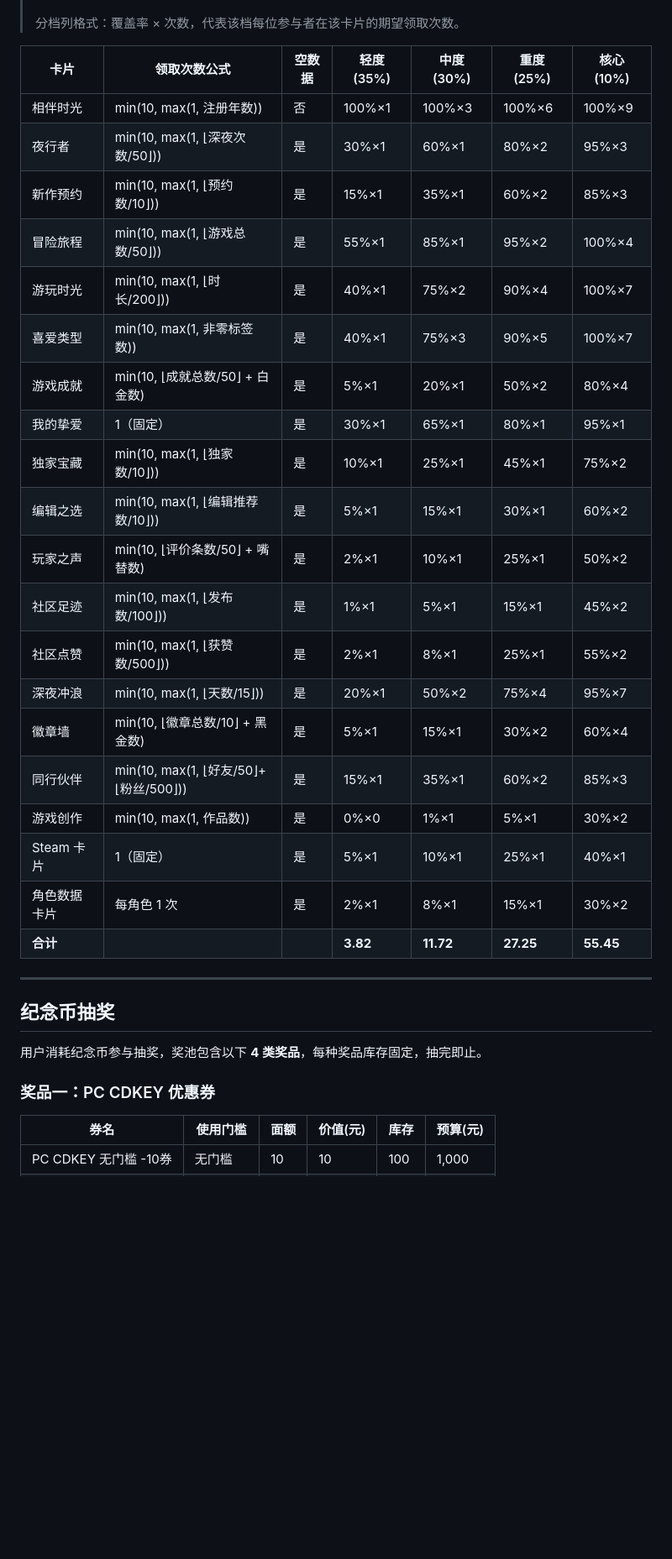
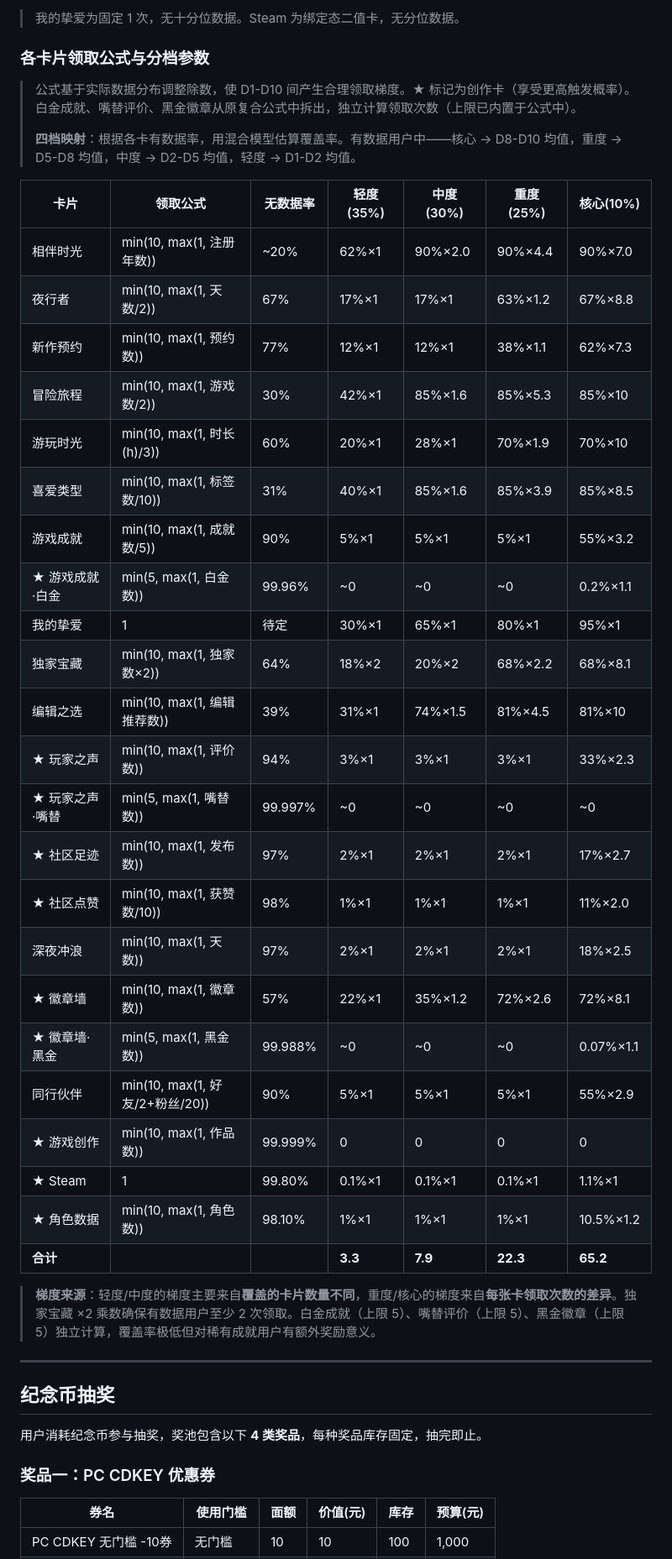
Before and after one commit to Xzhhhh414/PRD_Demo, a Markdown page: demos/TapTap-10y/coupon-redpacket-budget-model.md, the part around one of its changes. Shown at 84% size. Rendered like a GitHub page; blank space fills up the shorter version.

```diff
--- a/demos/TapTap-10y/coupon-redpacket-budget-model.md
+++ b/demos/TapTap-10y/coupon-redpacket-budget-model.md
@@ -217,39 +212,40 @@
+> 我的挚爱为固定 1 次，无十分位数据。Steam 为绑定态二值卡，无分位数据。
+### 各卡片领取公式与分档参数
+> 公式基于实际数据分布调整除数，使 D1-D10 间产生合理领取梯度。★ 标记为创作卡（享受更高触发概率）。白金成就、嘴替评价、黑金徽章从原复合公式中拆出，独立计算领取次数（上限已内置于公式中）。
 >
-> 分档列格式：覆盖率 × 次数，代表该档每位参与者在该卡片的期望领取次数。
+> **四档映射**：根据各卡有数据率，用混合模型估算覆盖率。有数据用户中——核心 → D8-D10 均值，重度 → D5-D8 均值，中度 → D2-D5 均值，轻度 → D1-D2 均值。
 
+| 卡片 | 领取公式 | 无数据率 | 轻度(35%) | 中度(30%) | 重度(25%) | 核心(10%) |
+| --- | --- | --- | --- | --- | --- | --- |
+| 相伴时光 | min(10, max(1, 注册年数)) | ~20% | 62%×1 | 90%×2.0 | 90%×4.4 | 90%×7.0 |
+| 夜行者 | min(10, max(1, 天数/2)) | 67% | 17%×1 | 17%×1 | 63%×1.2 | 67%×8.8 |
+| 新作预约 | min(10, max(1, 预约数)) | 77% | 12%×1 | 12%×1 | 38%×1.1 | 62%×7.3 |
+| 冒险旅程 | min(10, max(1, 游戏数/2)) | 30% | 42%×1 | 85%×1.6 | 85%×5.3 | 85%×10 |
+| 游玩时光 | min(10, max(1, 时长(h)/3)) | 60% | 20%×1 | 28%×1 | 70%×1.9 | 70%×10 |
+| 喜爱类型 | min(10, max(1, 标签数/10)) | 31% | 40%×1 | 85%×1.6 | 85%×3.9 | 85%×8.5 |
+| 游戏成就 | min(10, max(1, 成就数/5)) | 90% | 5%×1 | 5%×1 | 5%×1 | 55%×3.2 |
+| ★ 游戏成就·白金 | min(5, max(1, 白金数)) | 99.96% | ~0 | ~0 | ~0 | 0.2%×1.1 |
+| 我的挚爱 | 1 | 待定 | 30%×1 | 65%×1 | 80%×1 | 95%×1 |
+| 独家宝藏 | min(10, max(1, 独家数×2)) | 64% | 18%×2 | 20%×2 | 68%×2.2 | 68%×8.1 |
+| 编辑之选 | min(10, max(1, 编辑推荐数)) | 39% | 31%×1 | 74%×1.5 | 81%×4.5 | 81%×10 |
+| ★ 玩家之声 | min(10, max(1, 评价数)) | 94% | 3%×1 | 3%×1 | 3%×1 | 33%×2.3 |
+| ★ 玩家之声·嘴替 | min(5, max(1, 嘴替数)) | 99.997% | ~0 | ~0 | ~0 | ~0 |
+| ★ 社区足迹 | min(10, max(1, 发布数)) | 97% | 2%×1 | 2%×1 | 2%×1 | 17%×2.7 |
+| ★ 社区点赞 | min(10, max(1, 获赞数/10)) | 98% | 1%×1 | 1%×1 | 1%×1 | 11%×2.0 |
+| 深夜冲浪 | min(10, max(1, 天数)) | 97% | 2%×1 | 2%×1 | 2%×1 | 18%×2.5 |
+| ★ 徽章墙 | min(10, max(1, 徽章数)) | 57% | 22%×1 | 35%×1.2 | 72%×2.6 | 72%×8.1 |
+| ★ 徽章墙·黑金 | min(5, max(1, 黑金数)) | 99.988% | ~0 | ~0 | ~0 | 0.07%×1.1 |
+| 同行伙伴 | min(10, max(1, 好友/2+粉丝/20)) | 90% | 5%×1 | 5%×1 | 5%×1 | 55%×2.9 |
+| ★ 游戏创作 | min(10, max(1, 作品数)) | 99.999% | 0 | 0 | 0 | 0 |
+| ★ Steam | 1 | 99.80% | 0.1%×1 | 0.1%×1 | 0.1%×1 | 1.1%×1 |
+| ★ 角色数据 | min(10, max(1, 角色数)) | 98.10% | 1%×1 | 1%×1 | 1%×1 | 10.5%×1.2 |
+| **合计** | | | **3.3** | **7.9** | **22.3** | **65.2** |
 
-| 卡片       | 领取次数公式                            | 空数据 | 轻度(35%)  | 中度(30%)   | 重度(25%)   | 核心(10%)   |
-| -------- | --------------------------------- | --- | -------- | --------- | --------- | --------- |
-| 相伴时光     | min(10, max(1, 注册年数))             | 否   | 100%×1   | 100%×3    | 100%×6    | 100%×9    |
-| 夜行者      | min(10, max(1, ⌊深夜次数/50⌋))        | 是   | 30%×1    | 60%×1     | 80%×2     | 95%×3     |
-| 新作预约     | min(10, max(1, ⌊预约数/10⌋))         | 是   | 15%×1    | 35%×1     | 60%×2     | 85%×3     |
-| 冒险旅程     | min(10, max(1, ⌊游戏总数/50⌋))        | 是   | 55%×1    | 85%×1     | 95%×2     | 100%×4    |
-| 游玩时光     | min(10, max(1, ⌊时长/200⌋))         | 是   | 40%×1    | 75%×2     | 90%×4     | 100%×7    |
-| 喜爱类型     | min(10, max(1, 非零标签数))            | 是   | 40%×1    | 75%×3     | 90%×5     | 100%×7    |
-| 游戏成就     | min(10, ⌊成就总数/50⌋ + 白金数)          | 是   | 5%×1     | 20%×1     | 50%×2     | 80%×4     |
-| 我的挚爱     | 1（固定）                             | 是   | 30%×1    | 65%×1     | 80%×1     | 95%×1     |
-| 独家宝藏     | min(10, max(1, ⌊独家数/10⌋))         | 是   | 10%×1    | 25%×1     | 45%×1     | 75%×2     |
-| 编辑之选     | min(10, max(1, ⌊编辑推荐数/10⌋))       | 是   | 5%×1     | 15%×1     | 30%×1     | 60%×2     |
-| 玩家之声     | min(10, ⌊评价条数/50⌋ + 嘴替数)          | 是   | 2%×1     | 10%×1     | 25%×1     | 50%×2     |
-| 社区足迹     | min(10, max(1, ⌊发布数/100⌋))        | 是   | 1%×1     | 5%×1      | 15%×1     | 45%×2     |
-| 社区点赞     | min(10, max(1, ⌊获赞数/500⌋))        | 是   | 2%×1     | 8%×1      | 25%×1     | 55%×2     |
-| 深夜冲浪     | min(10, max(1, ⌊天数/15⌋))          | 是   | 20%×1    | 50%×2     | 75%×4     | 95%×7     |
-| 徽章墙      | min(10, ⌊徽章总数/10⌋ + 黑金数)          | 是   | 5%×1     | 15%×1     | 30%×2     | 60%×4     |
-| 同行伙伴     | min(10, max(1, ⌊好友/50⌋+⌊粉丝/500⌋)) | 是   | 15%×1    | 35%×1     | 60%×2     | 85%×3     |
-| 游戏创作     | min(10, max(1, 作品数))              | 是   | 0%×0     | 1%×1      | 5%×1      | 30%×2     |
-| Steam 卡片 | 1（固定）                             | 是   | 5%×1     | 10%×1     | 25%×1     | 40%×1     |
-| 角色数据卡片   | 每角色 1 次                           | 是   | 2%×1     | 8%×1      | 15%×1     | 30%×2     |
-| **合计**   |                                   |     | **3.82** | **11.72** | **27.25** | **55.45** |
-
-
+> **梯度来源**：轻度/中度的梯度主要来自**覆盖的卡片数量不同**，重度/核心的梯度来自**每张卡领取次数的差异**。独家宝藏 ×2 乘数确保有数据用户至少 2 次领取。白金成就（上限 5）、嘴替评价（上限 5）、黑金徽章（上限 5）独立计算，覆盖率极低但对稀有成就用户有额外奖励意义。
 ---
-
 ## 纪念币抽奖
-
 用户消耗纪念币参与抽奖，奖池包含以下 **4 类奖品**，每种奖品库存固定，抽完即止。
-
 ### 奖品一：PC CDKEY 优惠券
-
 
 | 券名                | 使用门槛    | 面额  | 价值(元) | 库存      | 预算(元)     |
 | ----------------- | ------- | --- | ----- | ------- | --------- |
```
Also changed, not shown: other parts of demos/TapTap-10y/coupon-redpacket-budget-model.md (+102 -150 lines).
